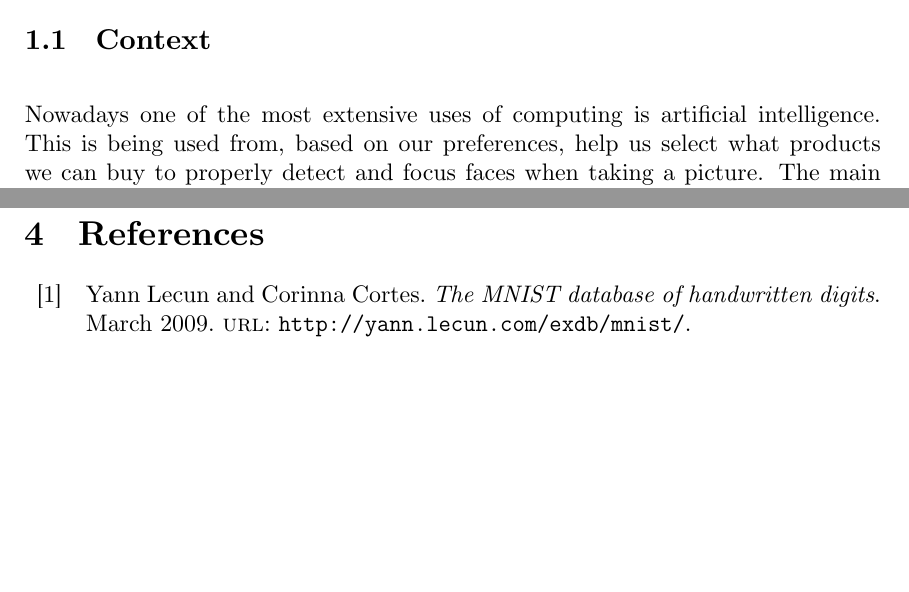
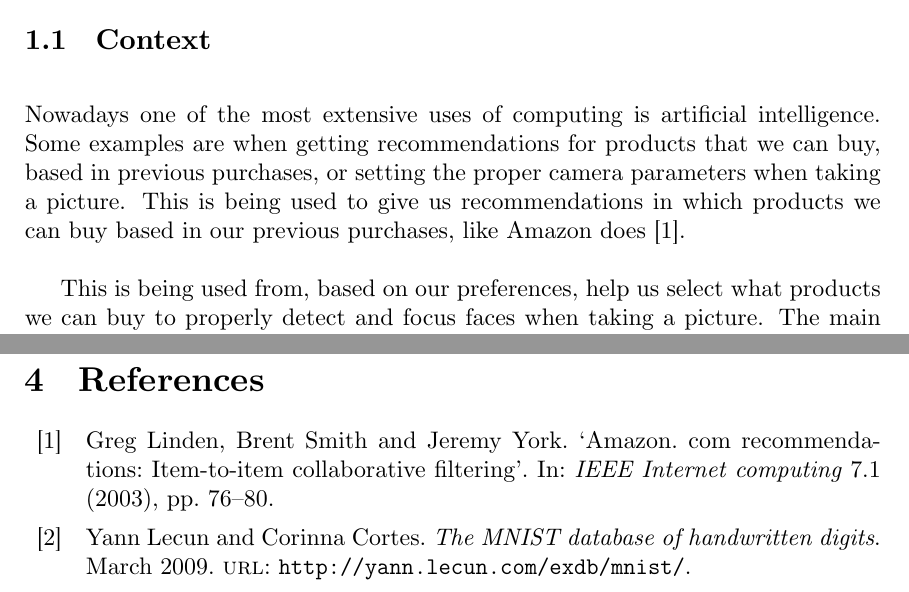
Before and after one commit to jmigual/FIB-TFG, a LaTeX document (LATEX/Deliverables/main.tex, which reads LATEX/Deliverables/001_context.tex, LATEX/bibliography/neural.bib): two parts of pages 5 and 25 of 26, joined at a grey line, cut so that both start at the same text, the shorter picture padded with empty space. Compiled offline with XeLaTeX.

Commit message:
Add amazon recomendation reference

```diff
--- a/LATEX/Deliverables/001_context.tex
+++ b/LATEX/Deliverables/001_context.tex
@@ -3,7 +3,14 @@
 \section{Context and scope of the project}
 \subsection{Context}
 
-Nowadays one of the most extensive uses of computing is artificial intelligence. This is being
+Nowadays one of the most extensive uses of computing is artificial intelligence. Some examples
+are when getting recommendations for products that we can buy, based in previous purchases,
+or setting the proper camera parameters when taking a picture.
+This is being
+used to give us recommendations in which products we can buy based in our previous purchases,
+like Amazon does \cite{neural:amazon}.
+
+This is being
 used from, based on our preferences, help us select what products we can buy to properly detect
 and focus faces when taking a picture. The main advantage of this field is that it reduces the
 amount of human intervention and it usually performs better.
--- a/LATEX/bibliography/neural.bib
+++ b/LATEX/bibliography/neural.bib
@@ -95,0 +103,7 @@
+    York, Jeremy
+  }, journal = {
+    IEEE Internet computing
+  }, volume = {
+    7
+  }, number = {
+    1
```
Also changed, not shown: LATEX/bibliography/neural.bib (22 more changed lines).
